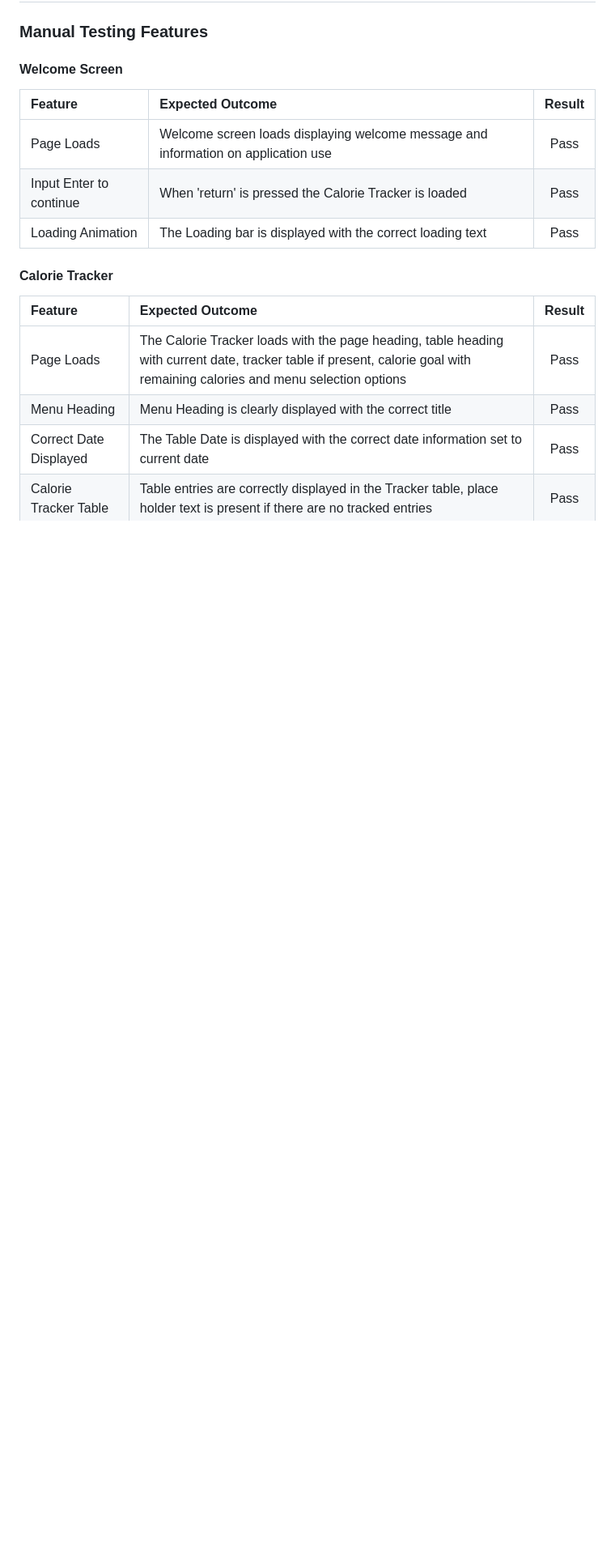
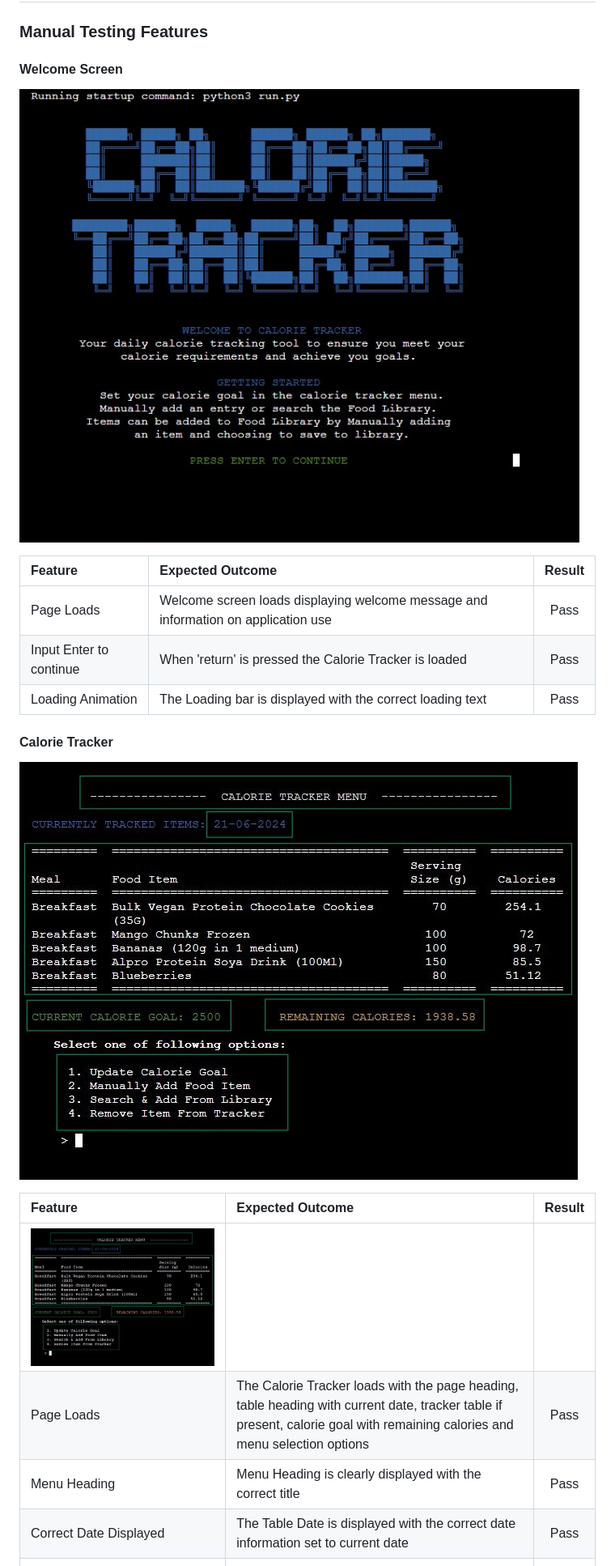
Before and after one commit to JuanModzelewski/Calorie-tracker, a Markdown page: README.md, the part around the change printed below. Shown: that part at 81% size. Drawn GitHub-style; pictures changed too: assets/readme-images/calorie-tracker-main-test-items.jpg (added); blank space fills up the shorter version.

```diff
--- a/README.md
+++ b/README.md
@@ -174,6 +181,9 @@ In order to provide information hierarchy with text [Fontstyle](https://pypi.org
 ## Testing
 ### Manual Testing Features
 #### Welcome Screen
+
+![Calorie Tracker Welcome Screen](/assets/readme-images/welcome-screen.jpg)
+
 | Feature | Expected Outcome | Result |
 | :---         |     :---      |          :---: |
 | Page Loads | Welcome screen loads displaying welcome message and information on application use | Pass |
@@ -182,8 +192,12 @@ In order to provide information hierarchy with text [Fontstyle](https://pypi.org
 
 
 #### Calorie Tracker
+
+![Update Calorie Goal](/assets/readme-images/calorie-tracker-main-test-items.jpg)
+
 | Feature | Expected Outcome | Result |
 | :---         |     :---      |          :---: |
+|![Update Calorie Goal](/assets/readme-images/calorie-tracker-main-test-items.jpg) |
 | Page Loads | The Calorie Tracker loads with the page heading, table heading with current date, tracker table if present, calorie goal with remaining calories and menu selection options | Pass |
 | Menu Heading | Menu Heading is clearly displayed with the correct title | Pass |
 | Correct Date Displayed | The Table Date is displayed with the correct date information set to current date | Pass |
```
Also changed, not shown: other parts of README.md (+8 -1 lines), assets/readme-images/colorama-pallet.jpg (added).
